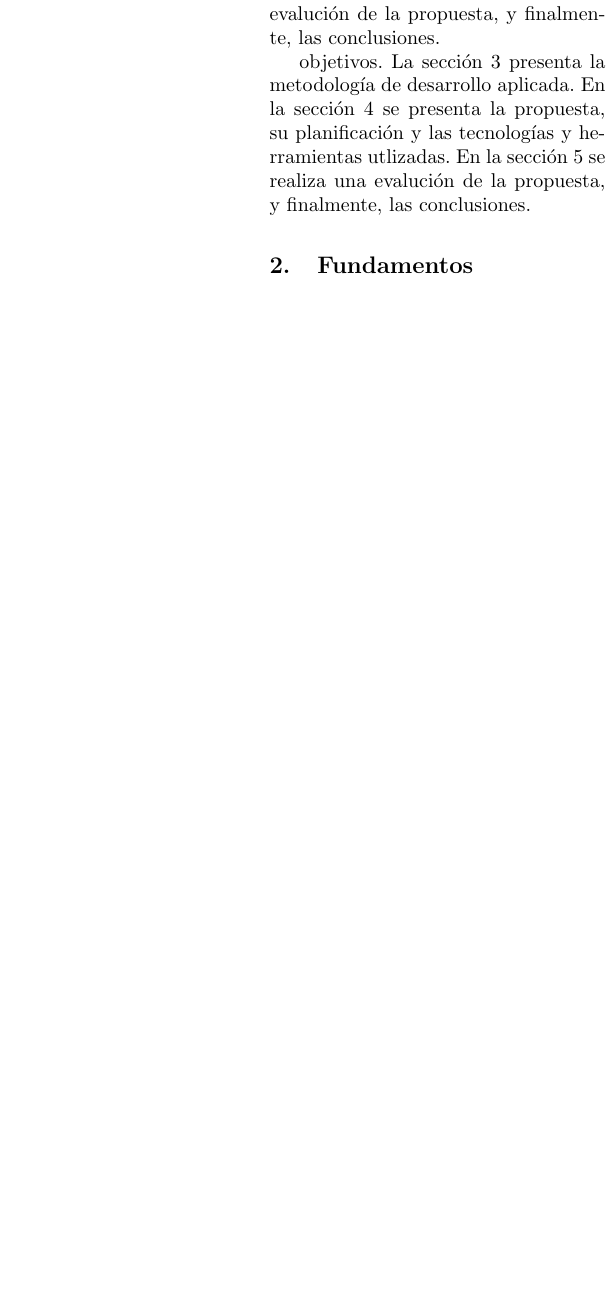
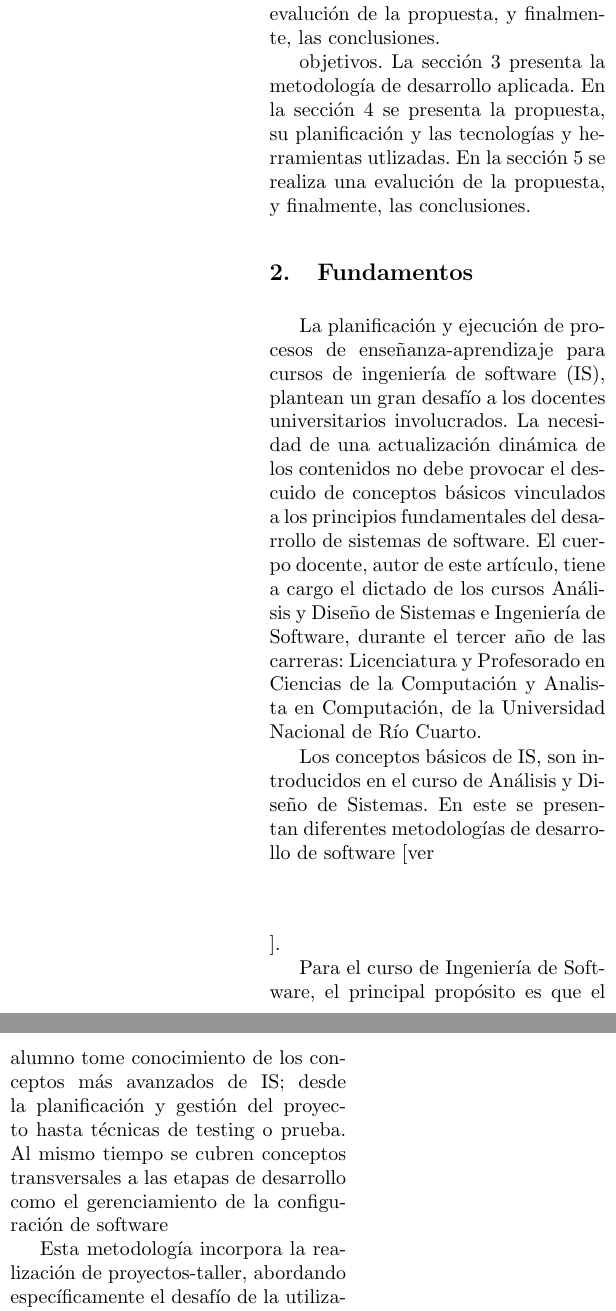
Before and after one commit to marcelouva/te_y_et__2016, a LaTeX paper (te_y_te_2016_principal.tex, which reads fundamentos.tex): part of one column of page 3 of 7 before the commit and two parts of the columns of page 3 of 8 after it, the two joined at a grey line, cut so that both start at the same text, the shorter picture padded with empty space. Compiled offline with pdfLaTeX.

Commit message:
primera modificacion de fundamentos.tex

```diff
--- a/fundamentos.tex
+++ b/fundamentos.tex
@@ -1 +1,24 @@
 \section{Fundamentos}\label{fundamenta}
+La planificación y ejecución de procesos de enseñanza-aprendizaje para cursos de ingeniería de software (IS), plantean un gran desafío a los docentes universitarios involucrados. La necesidad de una actualización dinámica de los contenidos no debe provocar el descuido de conceptos básicos vinculados a los principios fundamentales del desarrollo de sistemas de software.
+El cuerpo docente, autor de este artículo, tiene a cargo el dictado de los cursos Análisis y Diseño de Sistemas e Ingeniería de Software, durante el tercer año de las carreras: Licenciatura y Profesorado en Ciencias de la Computación y Analista en Computación, de la Universidad Nacional de Río Cuarto.
+
+Los conceptos básicos de IS, son introducidos en el curso de Análisis y Diseño de Sistemas. En este se presentan diferentes metodologías de desarrollo de software [ver$$$$].
+
+Para el curso de Ingeniería de Software, el principal propósito es que el alumno tome conocimiento de los conceptos más avanzados de IS; desde la planificación y gestión del proyecto hasta técnicas de testing o prueba. Al mismo tiempo se cubren  conceptos transversales a las etapas de desarrollo como el gerenciamiento de la configuración de software
+
+
+
+Esta metodología incorpora la realización de proyectos-taller, abordando específicamente el desafío de la utilización de herramientas que asistan en las actividades de gestión de proyectos de software [ver$$$$] y ayuden al mismo tiempo la compresión profunda de los temas abordados.
+El principal propósito es conseguir que los alumnos vivencien situaciones muy cercanas a la realidad y, de esta manera, disminuir la brecha entre la teoría universitaria y la realidad profesional.
+
+
+
+El dictado de la asignatura IS se divide en clases teóricas, clases prácticas y proyectos-taller
+
+Durante los años 2014 y 2015, se abordó importantes desafíos a cubrir en la enseñanza de ingeniería de software, introduciendo la utilización de herramientas que permitan automatizar la gestión de proyectos de software [Ver$$$$].
+
+En este marco, se logró fomentar el uso de una metodología de desarrollo de software en proyectos reales. Promoviendo de esta manera la división de roles operativos y gerenciales entre los integrantes de un grupo de desarrollo de software, capacitándolos para la evaluación y selección de diferentes herramientas aplicables a las actividades de gestión de software.
+
+En el año 2014, se presentó ……
+
+En el año 2015, se presentó ……
```
